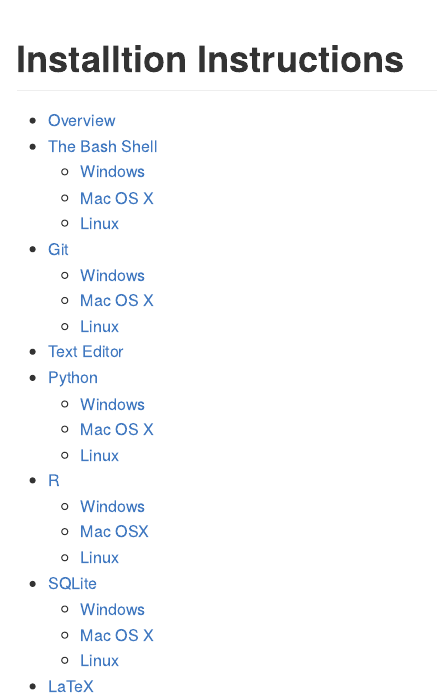
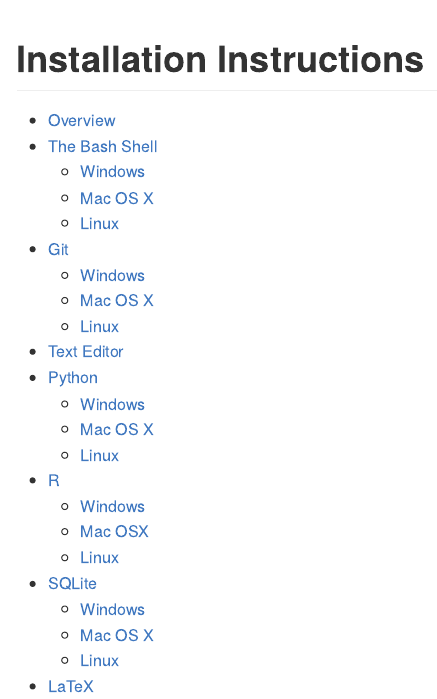
Before and after one commit to social-and-decision-analytics-lab/2016-summer_students, an R Markdown document (docs/software_installation.Rmd): the page in a window 1100 px wide, from its top. The pictures show the output file docs/software_installation.md that the author committed with the source, drawn offline in the style of GitHub.

Commit message:
spelling

```diff
--- a/docs/software_installation.Rmd
+++ b/docs/software_installation.Rmd
@@ -1,5 +1,5 @@
 ---
-title: "Installtion Instructions"
+title: "Installation Instructions"
 output:
   github_document:
     toc: true
```
Also changed, not shown: docs/software_installation.md.
